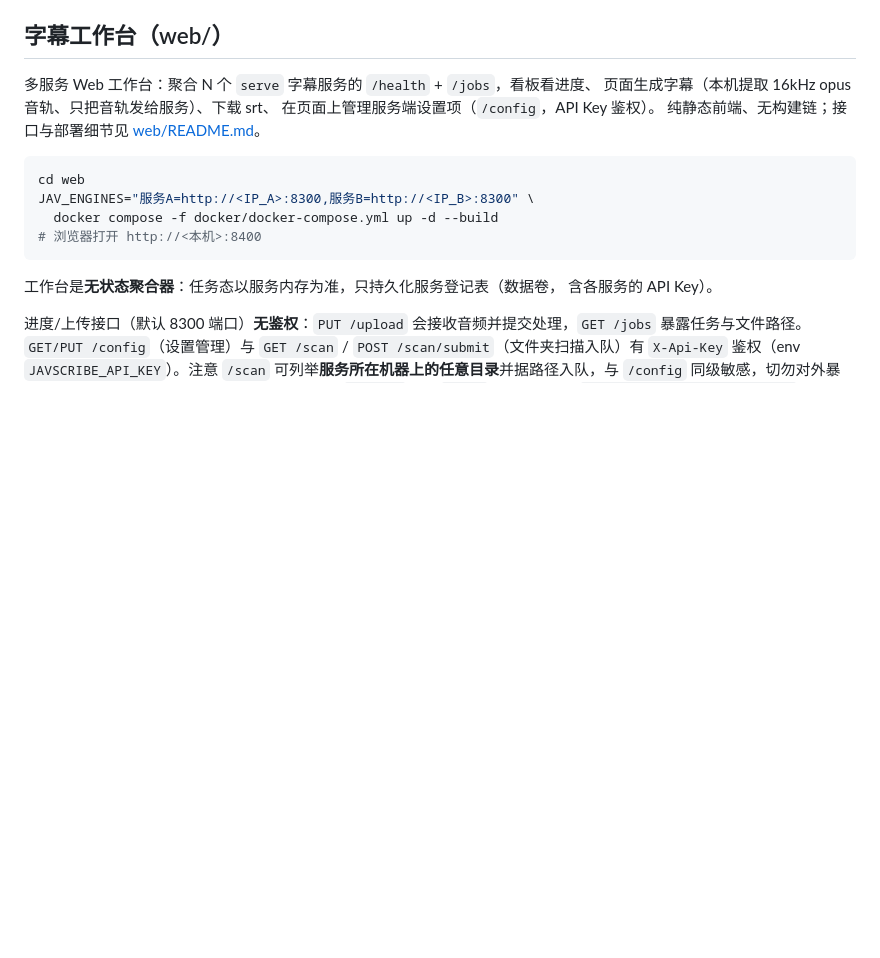
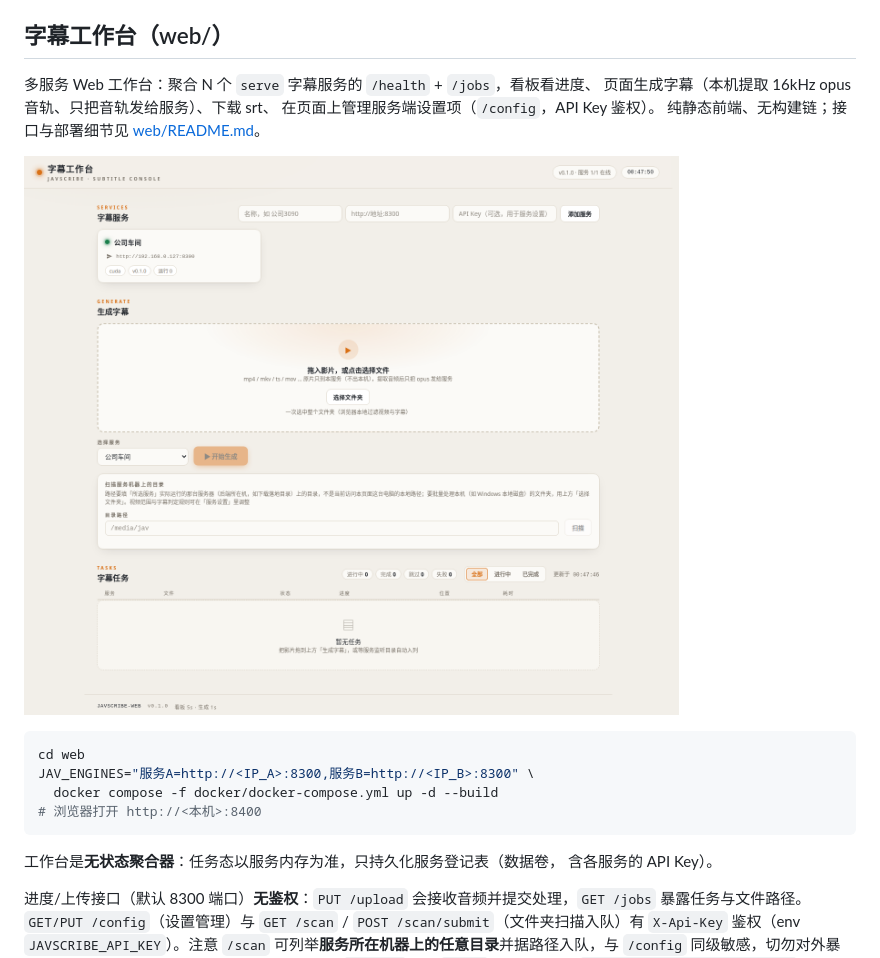
Before and after one commit to JavdBviewed/JavScribe, a Markdown page: README.md, the part around the change. Drawn GitHub-style; pictures changed too: docs/web-ui.png (added); blank space fills up the shorter version.

````diff
--- a/README.md
+++ b/README.md
@@ -125,6 +125,8 @@ src/jav_scribe/
 在页面上管理服务端设置项（`/config`，API Key 鉴权）。
 纯静态前端、无构建链；接口与部署细节见 [web/README.md](web/README.md)。
 
+![字幕工作台界面预览](docs/web-ui.png)
+
 ```bash
 cd web
 JAV_ENGINES="服务A=http://<IP_A>:8300,服务B=http://<IP_B>:8300" \
````
Also changed, not shown: 3 other files.
